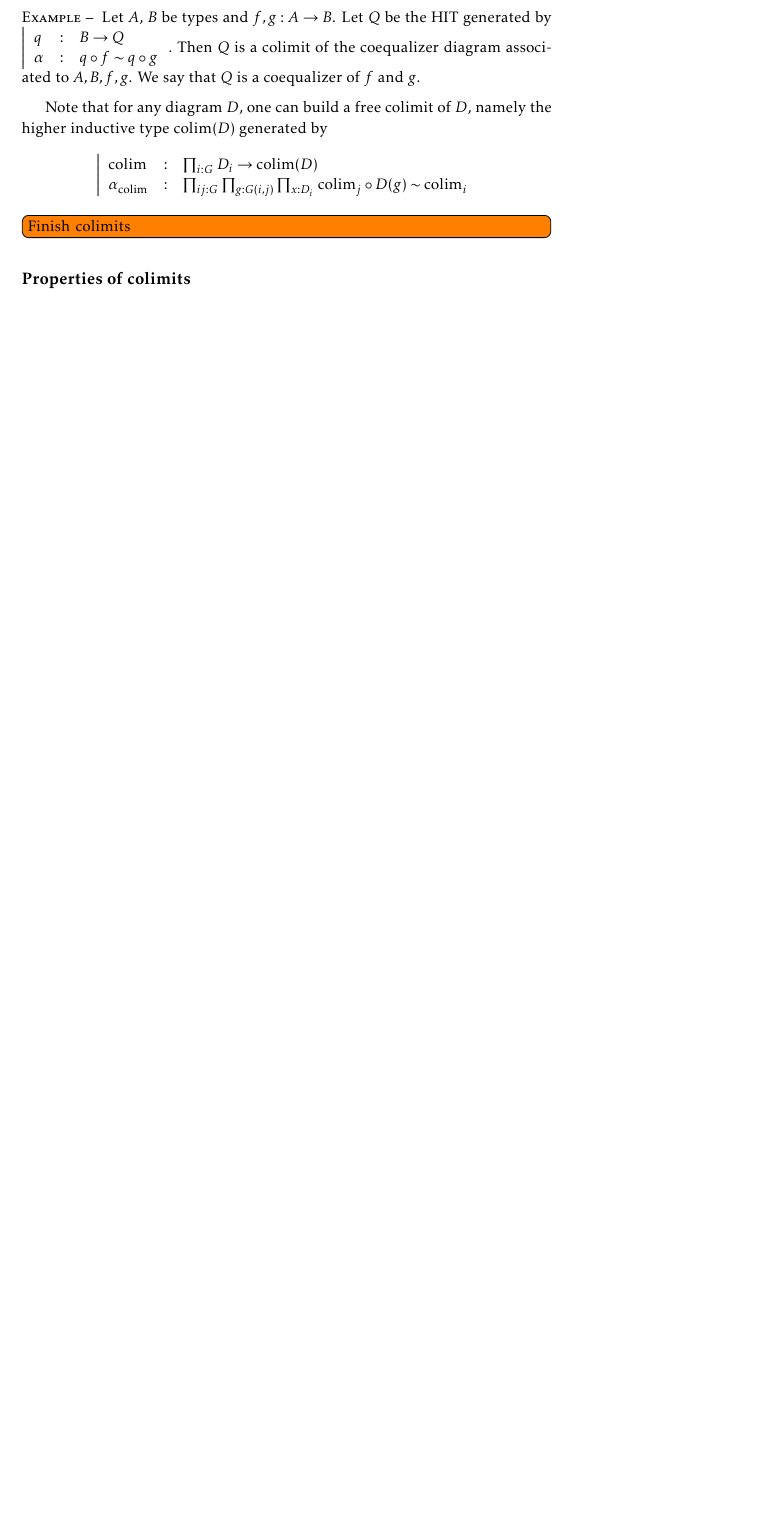
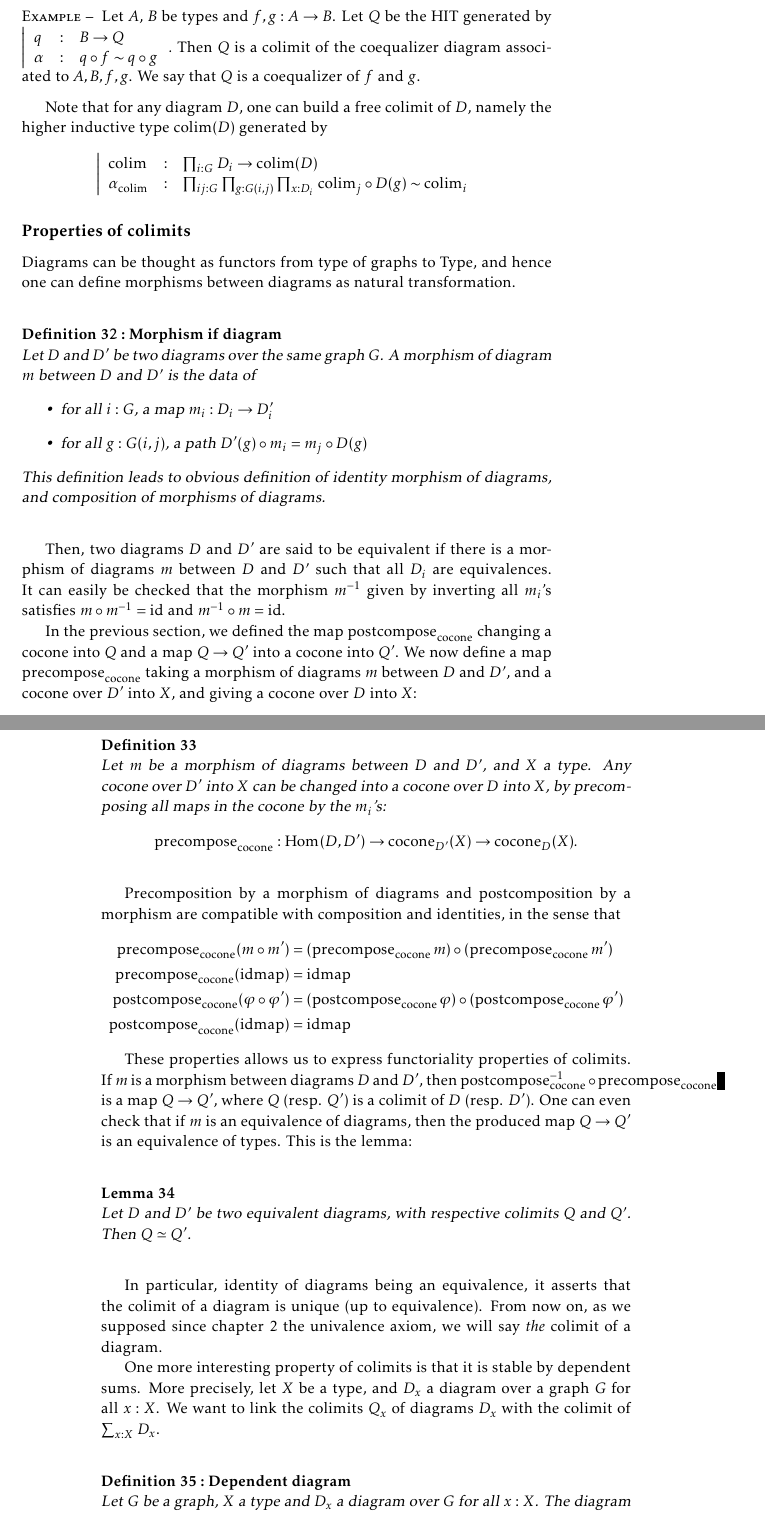
Before and after one commit to KevinQuirin/thesis, a LaTeX thesis (main.tex, which reads colimits.tex): part of page 35 of 66 before the commit and two parts of pages 35 and 36 of 68 after it, the two joined at a grey line, cut so that both start at the same text, the shorter picture padded with empty space. Compiled offline with pdfLaTeX.

Commit message:
properties of colimits

```diff
--- a/colimits.tex
+++ b/colimits.tex
@@ -130,7 +130,80 @@ namely the higher inductive type $\colim(D)$ generated by
     \end{array} \right.
 \]
 
-
-\todo[inline]{Finish colimits}
 \subsection{Properties of colimits}
 \label{ssec:prop_colim}
+
+Diagrams can be thought as functors from type of graphs to $\Type$,
+and hence one can define morphisms between diagrams as natural
+transformation.
+
+\begin{defi}[Morphism if diagram]
+  Let $D$ and $D'$ be two diagrams over the same graph $G$. A morphism
+  of diagram $m$ between $D$ and $D'$ is the data of
+  \begin{itemize}
+  \item for all $i:G$, a map $m_i : D_i \to D_i'$
+  \item for all $g:G(i,j)$, a path $D'(g) \circ m_i = m_j \circ D(g)$
+  \end{itemize}
+  This definition leads to obvious definition of identity morphism of
+  diagrams, and composition of morphisms of diagrams.
+\end{defi}
+
+Then, two diagrams $D$ and $D'$ are said to be equivalent if there is
+a morphism of diagrams $m$ between $D$ and $D'$ such that all $D_i$
+are equivalences. It can easily be checked that the morphism $m^{-1}$
+given by inverting all $m_i$'s satisfies $m\circ m^{-1} = \id$ and
+$m^{-1} \circ m = \id$.
+
+In the previous section, we defined the map
+$\postcompose_{\mathrm{cocone}}$ changing a cocone into $Q$ and a map
+$Q\to Q'$ into a cocone into $Q'$. We now define a map
+$\precompose_{\mathrm{cocone}}$ taking a morphism of diagrams $m$
+between $D$ and $D'$, and a cocone over $D'$ into $X$, and giving a
+cocone over $D$ into $X$:
+\begin{defi}
+  Let $m$ be a morphism of diagrams between $D$ and $D'$, and $X$ a
+  type.
+  Any cocone over $D'$ into $X$ can be changed into a cocone over $D$
+  into $X$, by precomposing all maps in the cocone by the $m_i$'s:
+  \[
+    \precompose_{\mathrm{cocone}} : \Hom{}(D,D') \to \cocone_{D'}(X) \to \cocone_D(X).
+  \]
+\end{defi}
+
+Precomposition by a morphism of diagrams and postcomposition by a
+morphism are compatible with
+composition and identities, in the sense that
+\begin{align*}
+  \precompose_{\mathrm{cocone}} (m\circ m') &= (\precompose_{\mathrm{cocone}} m) \circ
+  (\precompose_{\mathrm{cocone}} m') \\
+  \precompose_{\mathrm{cocone}} (\idmap) &= \idmap \\
+  \postcompose_{\mathrm{cocone}} (\varphi \circ \varphi') &= (\postcompose_{\mathrm{cocone}} \varphi) \circ
+  (\postcompose_{\mathrm{cocone}} \varphi') \\
+  \postcompose_{\mathrm{cocone}} (\idmap) &= \idmap
+\end{align*}
+
+These properties allows us to express functoriality properties of
+colimits. If $m$ is a morphism between diagrams $D$ and $D'$, then
+$\postcompose_{\mathrm{\cocone}}^{-1} \circ
+\precompose_{\mathrm{cocone}}$ is a map $Q \to Q'$, where $Q$
+(resp. $Q'$) is a colimit of $D$ (resp. $D'$). One can even check that
+if $m$ is an equivalence of diagrams, then the produced map $Q\to Q'$
+is an equivalence of types. This is the lemma:
+\begin{lem}
+  Let $D$ and $D'$ be two equivalent diagrams, with respective
+  colimits $Q$ and $Q'$. Then $Q\simeq Q'$.
+\end{lem}
+In particular, identity of diagrams being an equivalence, it asserts
+that the colimit of a diagram is unique (up to equivalence). From now
+on, as we supposed since chapter~\ref{chap:hott} the univalence axiom,
+we will say {\em the} colimit of a diagram.
+
+One more interesting property of colimits is that it is stable by
+dependent sums. More precisely, let $X$ be a type, and $D_x$ a diagram
+over a graph $G$ for all $x:X$. We want to link the colimits $Q_x$ of
+diagrams $D_x$ with the colimit of $\sumD x X {D_x}$.
+\begin{defi}[Dependent diagram]
+  Let $G$ be a graph, $X$ a type and $D_x$ a diagram over $G$ for all
+  $x:X$. The diagram $\sumD x X {D_x}$ is the diagram defined by
+  \begin{itemize}
+  \item $\left( \sumD x X {D_x} \right)(i) = \sumD x X {D_x(i)}$
@@ -137,3 +220,7 @@ namely the higher inductive type $\colim(D)$ generated by
+\end{prop}
+
+
+
 
 \subsection{Truncated colimits}
 \label{ssec:trunc_colim}
```
Also changed, not shown: errors.txt (+0 -1 lines), colimits.tex (21 more changed lines).
